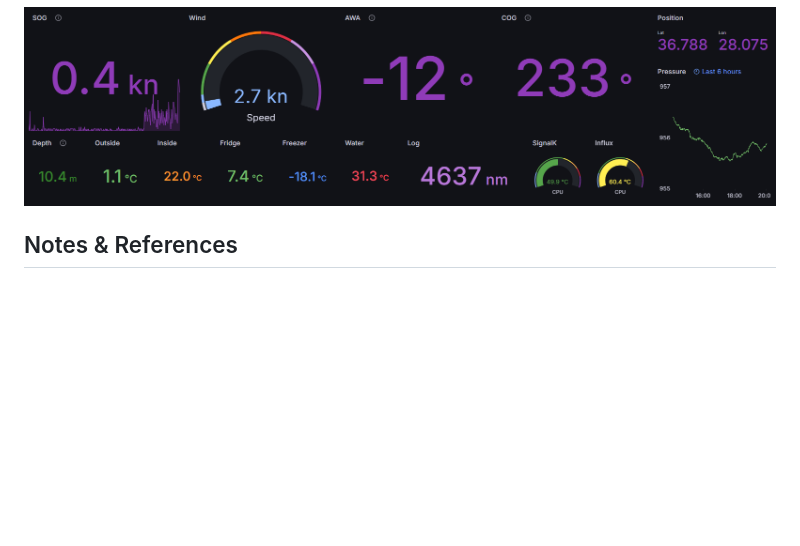
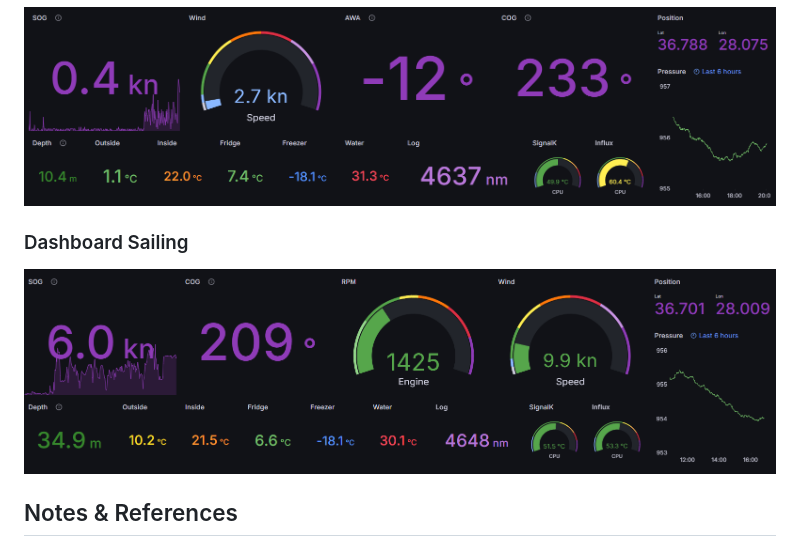
Before and after one commit to inspired-technologies/signalk-dashboard, a Markdown page: plugin/README.md, the part around the change. Drawn GitHub-style; pictures changed too: img/sample-motoring.png (added); blank space fills up the shorter version.

Commit message:
Sample Motoring

```diff
--- a/plugin/README.md
+++ b/plugin/README.md
@@ -254,6 +254,10 @@ Environmentals (if not covered by signalk-barograph):
 
 ![sailing](../img/sample-sailing.png)
 
+### Dashboard Sailing
+
+![motoring](../img/sample-motoring.png)
+
 ## Notes & References
 
 This plugin is inspired by projects like full-screen __[kiosk-displays](https://grafana.com/blog/2019/05/02/grafana-tutorial-how-to-create-kiosks-to-display-dashboards-on-a-tv/)__ and __[rpi-kiosk](https://www.raspberrypi.com/tutorials/how-to-use-a-raspberry-pi-in-kiosk-mode/)__ yet more geared towards data gathered from SignalK and optimized for a smaller screen estate in a boating environment.
```
